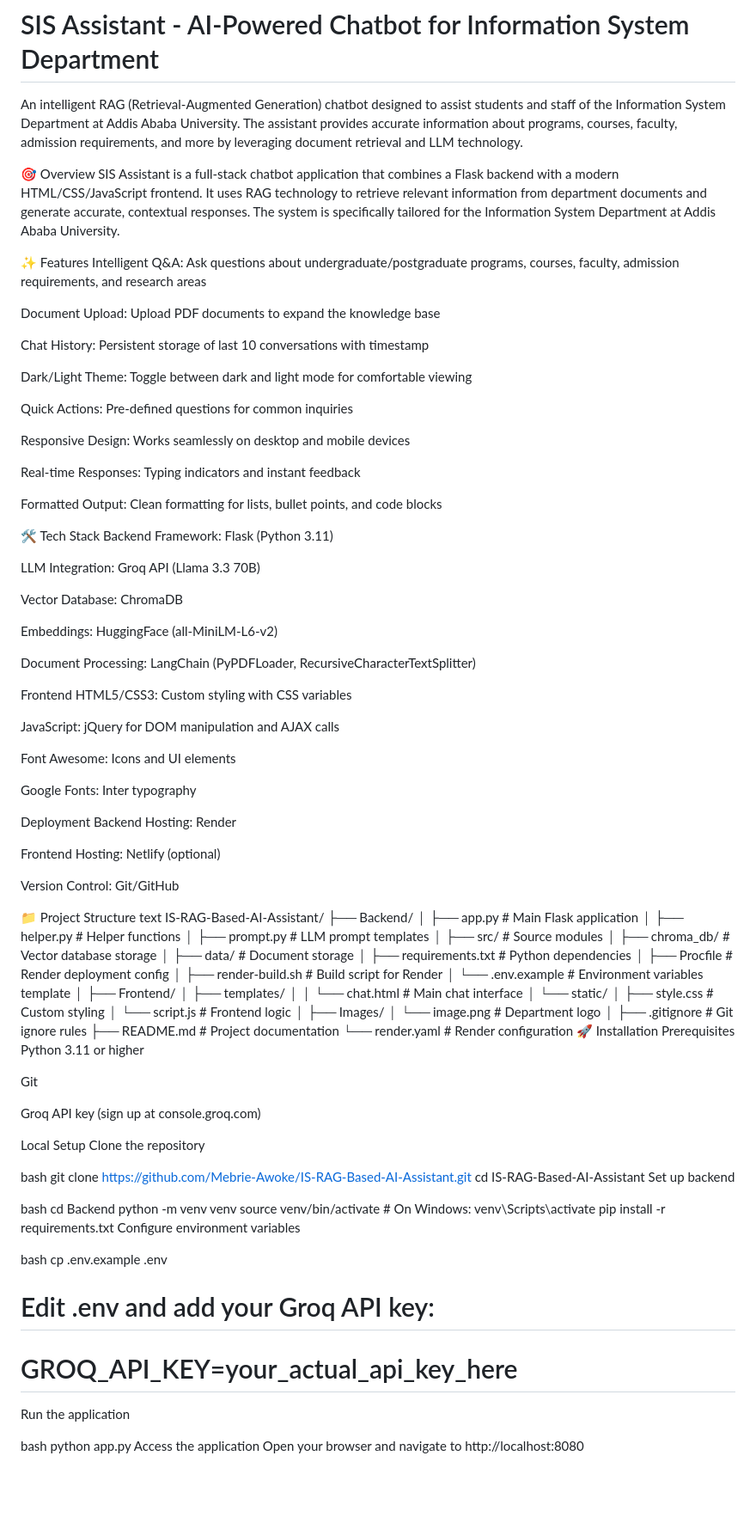
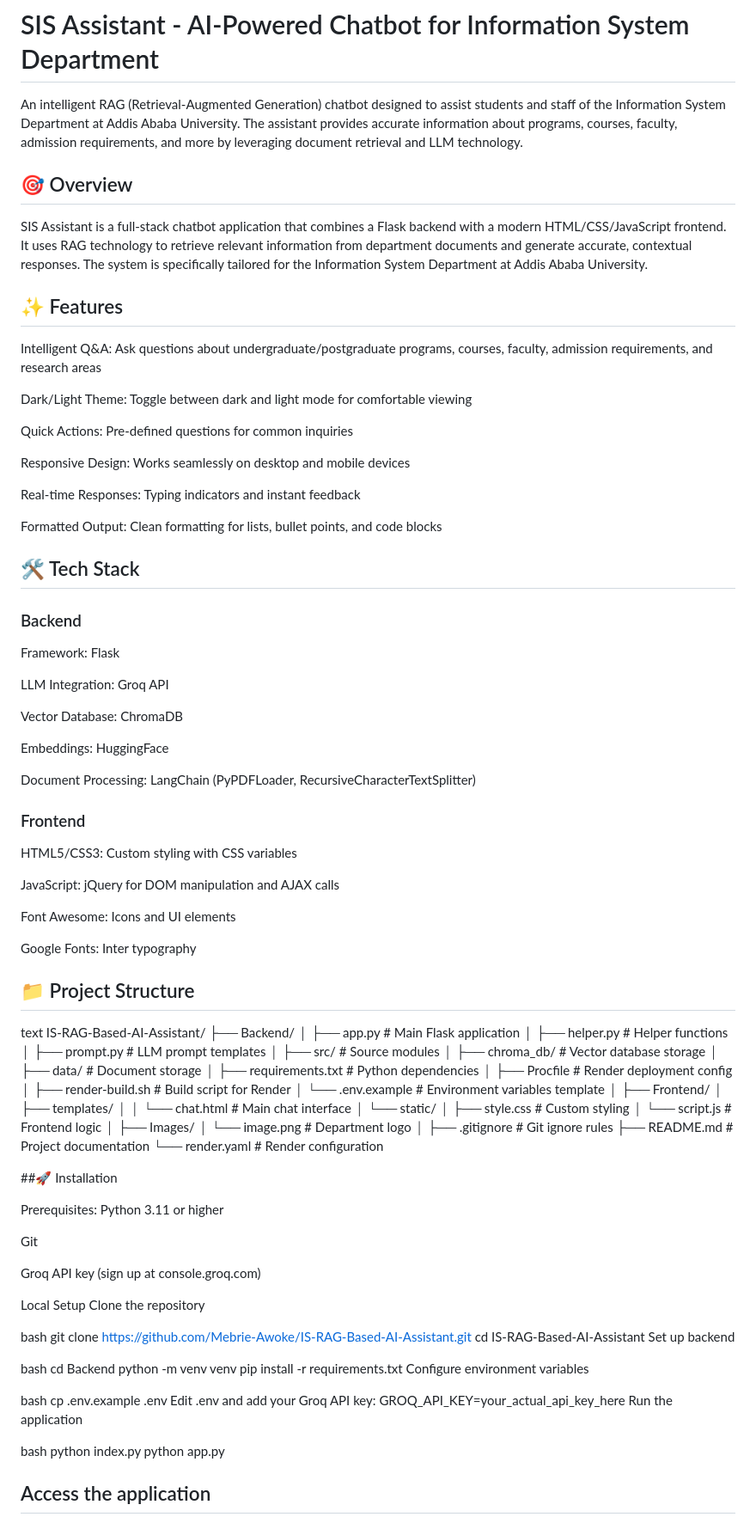
Before and after one commit to Mebrie-Awoke/AI-Assistant-for-IS-department, a Markdown page: README.md, the part around the change. Shown at 86% size. Drawn GitHub-style; blank space fills up the shorter version.

```diff
--- a/README.md
+++ b/README.md
@@ -2,15 +2,13 @@
 An intelligent RAG (Retrieval-Augmented Generation) chatbot designed to assist students and staff of the Information System Department at Addis Ababa University. The assistant provides accurate information about programs, courses, faculty, admission requirements, and more by leveraging document retrieval and LLM technology.
 
 
-🎯 Overview
+## 🎯 Overview
+
 SIS Assistant is a full-stack chatbot application that combines a Flask backend with a modern HTML/CSS/JavaScript frontend. It uses RAG technology to retrieve relevant information from department documents and generate accurate, contextual responses. The system is specifically tailored for the Information System Department at Addis Ababa University.
 
-✨ Features
+## ✨ Features
+
 Intelligent Q&A: Ask questions about undergraduate/postgraduate programs, courses, faculty, admission requirements, and research areas
-
-Document Upload: Upload PDF documents to expand the knowledge base
-
-Chat History: Persistent storage of last 10 conversations with timestamp
 
 Dark/Light Theme: Toggle between dark and light mode for comfortable viewing
 
@@ -22,19 +20,19 @@ Real-time Responses: Typing indicators and instant feedback
 
 Formatted Output: Clean formatting for lists, bullet points, and code blocks
 
-🛠️ Tech Stack
-Backend
-Framework: Flask (Python 3.11)
+## 🛠️ Tech Stack
+### Backend
+Framework: Flask
 
-LLM Integration: Groq API (Llama 3.3 70B)
+LLM Integration: Groq API
 
 Vector Database: ChromaDB
 
-Embeddings: HuggingFace (all-MiniLM-L6-v2)
+Embeddings: HuggingFace
 
 Document Processing: LangChain (PyPDFLoader, RecursiveCharacterTextSplitter)
 
-Frontend
+### Frontend
 HTML5/CSS3: Custom styling with CSS variables
 
 JavaScript: jQuery for DOM manipulation and AJAX calls
@@ -43,14 +41,9 @@ Font Awesome: Icons and UI elements
 
 Google Fonts: Inter typography
 
-Deployment
-Backend Hosting: Render
 
-Frontend Hosting: Netlify (optional)
 
-Version Control: Git/GitHub
-
-📁 Project Structure
+## 📁 Project Structure
 text
 IS-RAG-Based-AI-Assistant/
 ├── Backend/
@@ -78,8 +71,10 @@ IS-RAG-Based-AI-Assistant/
 ├── .gitignore                  # Git ignore rules
 ├── README.md                   # Project documentation
 └── render.yaml                 # Render configuration
-🚀 Installation
-Prerequisites
+
+##🚀 Installation
+
+Prerequisites:
 Python 3.11 or higher
 
 Git
@@ -97,17 +92,18 @@ Set up backend
 bash
 cd Backend
 python -m venv venv
-source venv/bin/activate  # On Windows: venv\Scripts\activate
 pip install -r requirements.txt
 Configure environment variables
 
 bash
 cp .env.example .env
-# Edit .env and add your Groq API key:
-# GROQ_API_KEY=your_actual_api_key_here
+ Edit .env and add your Groq API key:
+GROQ_API_KEY=your_actual_api_key_here
 Run the application
 
 bash
+python index.py
 python app.py
-Access the application
+
+## Access the application
 Open your browser and navigate to http://localhost:8080
```
